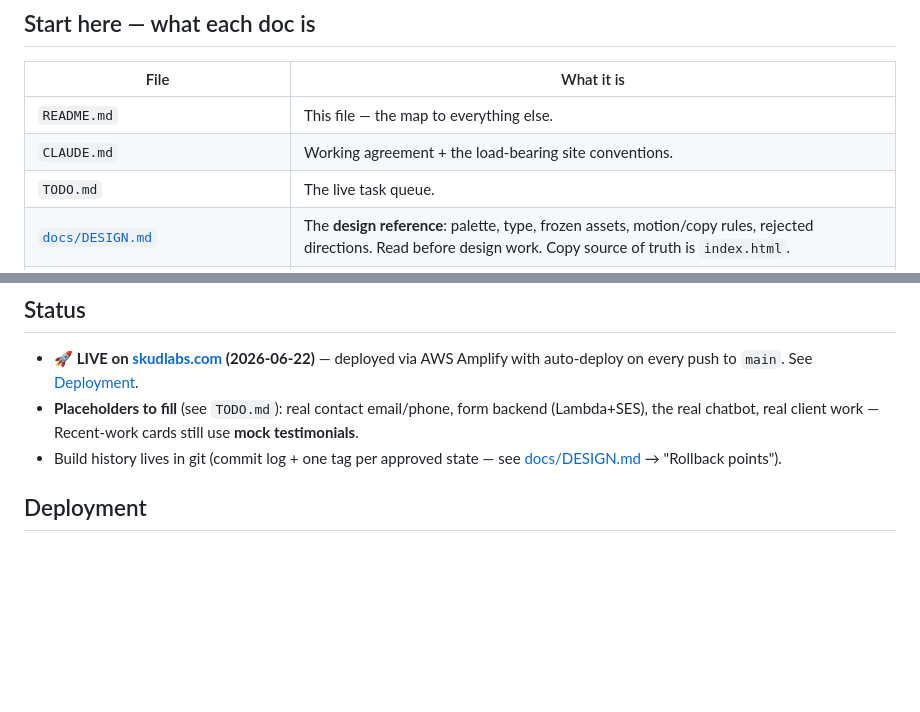
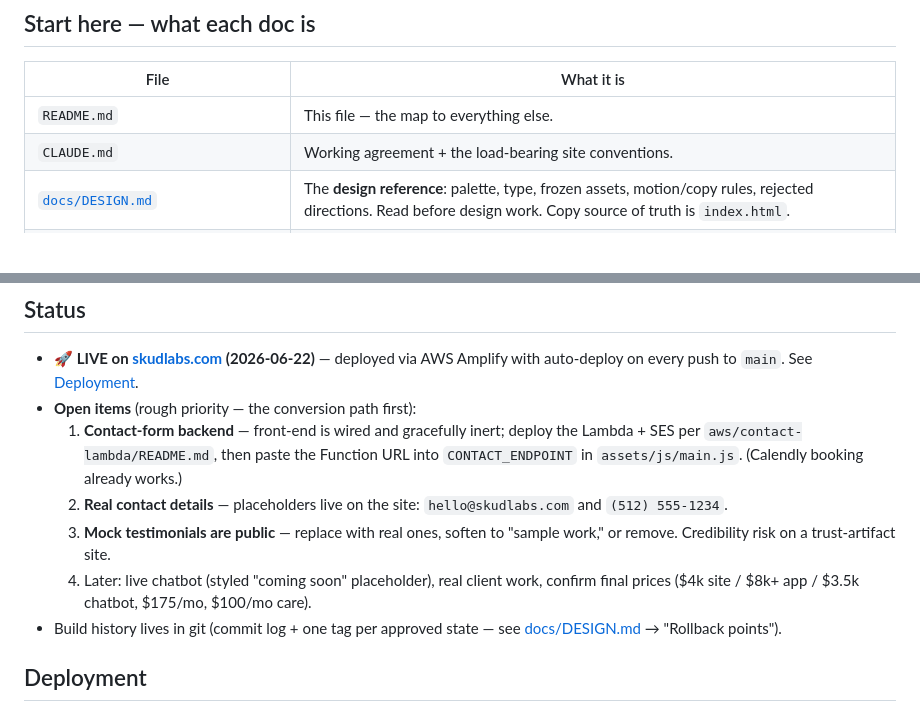
Before and after one commit to KyleSkudlarek/skudlabs.com, a Markdown page: README.md, 2 parts joined by grey strips. Rendered like a GitHub page; blank space fills up the shorter version.

```diff
--- a/README.md
+++ b/README.md
@@ -11,7 +11,6 @@ pricing → contact). **Live at [skudlabs.com](https://skudlabs.com)** (see
 |------|------------|
 | `README.md` | This file — the map to everything else. |
 | `CLAUDE.md` | Working agreement + the load-bearing site conventions. |
-| `TODO.md` | The live task queue. |
 | [`docs/DESIGN.md`](docs/DESIGN.md) | The **design reference**: palette, type, frozen assets, motion/copy rules, rejected directions. Read before design work. Copy source of truth is `index.html`. |
 | [`docs/skudlabs-STRATEGY.md`](docs/skudlabs-STRATEGY.md) | The **business strategy**: who Kyle is, the offer ladder + pricing, target clients, acquisition channels, revenue projection. **Read first for any strategy/positioning/pricing chat** (not a coding task). |
 | `docs/skudworks_docs/` | Kyle's business-formation study space (LLC, taxes, timeline). Not build docs — leave alone. |
@@ -41,9 +40,16 @@ in the **private** GitHub repo but is never uploaded to the web server — see t
 
 - **🚀 LIVE on [skudlabs.com](https://skudlabs.com) (2026-06-22)** — deployed via AWS
   Amplify with auto-deploy on every push to `main`. See [Deployment](#deployment).
-- **Placeholders to fill** (see `TODO.md`): real contact email/phone, form backend
-  (Lambda+SES), the real chatbot, real client work — Recent-work cards still use
-  **mock testimonials**.
+- **Open items** (rough priority — the conversion path first):
+  1. **Contact-form backend** — front-end is wired and gracefully inert; deploy the
+     Lambda + SES per `aws/contact-lambda/README.md`, then paste the Function URL
+     into `CONTACT_ENDPOINT` in `assets/js/main.js`. (Calendly booking already works.)
+  2. **Real contact details** — placeholders live on the site: `hello@skudlabs.com`
+     and `(512) 555-1234`.
+  3. **Mock testimonials are public** — replace with real ones, soften to "sample
+     work," or remove. Credibility risk on a trust-artifact site.
+  4. Later: live chatbot (styled "coming soon" placeholder), real client work,
+     confirm final prices ($4k site / $8k+ app / $3.5k chatbot, $175/mo, $100/mo care).
 - Build history lives in git (commit log + one tag per approved state — see
   [docs/DESIGN.md](docs/DESIGN.md) → "Rollback points").
 
```
Also changed, not shown: CLAUDE.md (+17 -1 lines), TODO.md (deleted, +0 -48 lines).
